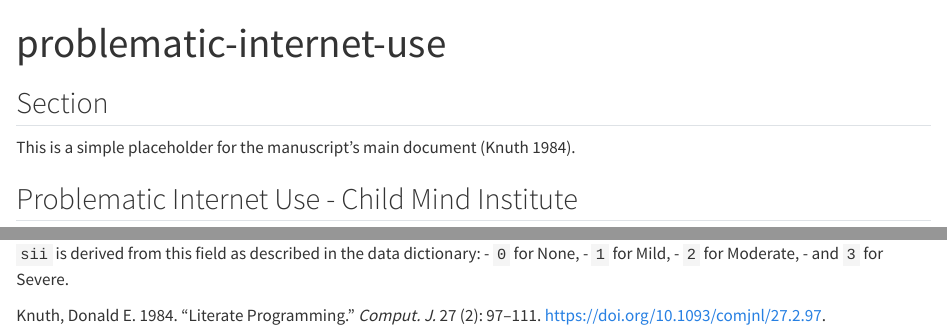
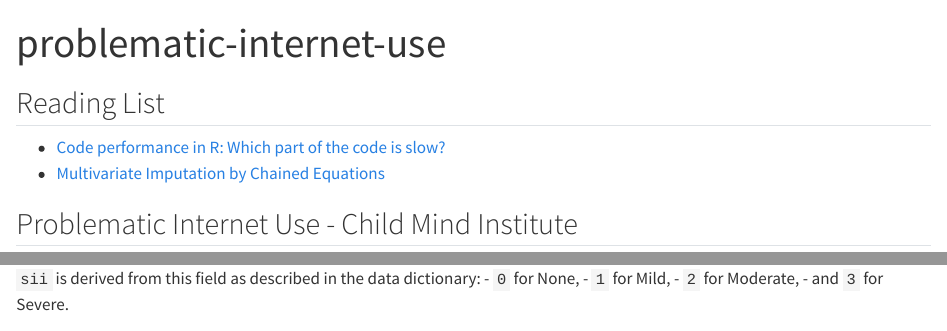
Before and after one commit to guillaumegilles/kaggle-r-comp-starter, a Quarto document (index.qmd): the page in a window 1100 px wide, from its top, and a second part further down, joined at a grey line. Rendered offline with R 4.5, knitr and Pandoc in place of Quarto, with nearby package versions.

Commit message:
Update index.qmd

```diff
--- a/index.qmd
+++ b/index.qmd
@@ -8,8 +3,10 @@
 bibliography: references.bib
 ---
 
-## Section
-This is a simple placeholder for the manuscript's main document [@knuth84].
+## Reading List
+
+- [Code performance in R: Which part of the code is slow?](https://www.inwt-statistics.com/blog/code-performance-in-r-which-part-of-your-code-is-slow)
+- [Multivariate Imputation by Chained Equations](https://amices.org/mice/)
 
 
 ## Problematic Internet Use - Child Mind Institute
```
Also changed, not shown: index.qmd (5 more changed lines).
